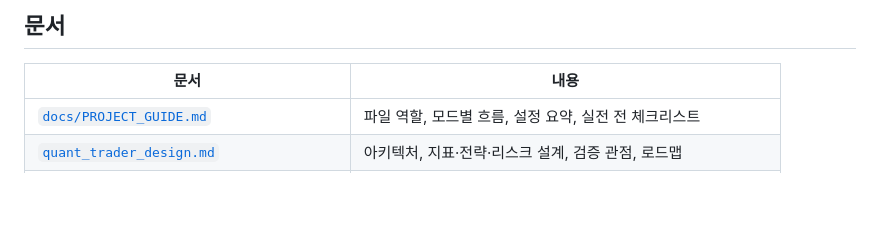
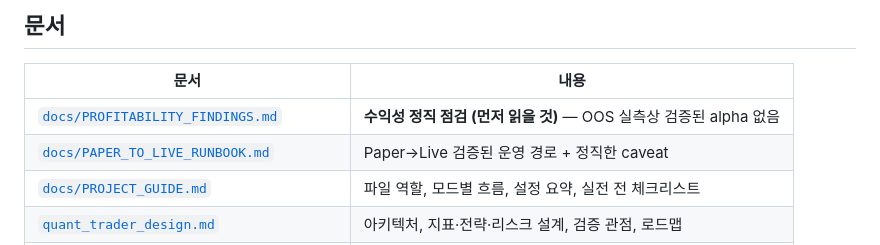
Before and after one commit to easygap/quant_trader, a Markdown page: README.md, the part around the change. GitHub-like rendering; blank space fills up the shorter version.

```diff
--- a/README.md
+++ b/README.md
@@ -235,6 +235,8 @@ pytest tests/ -q
 
 | 문서 | 내용 |
 |------|------|
+| [`docs/PROFITABILITY_FINDINGS.md`](docs/PROFITABILITY_FINDINGS.md) | **수익성 정직 점검 (먼저 읽을 것)** — OOS 실측상 검증된 alpha 없음 |
+| [`docs/PAPER_TO_LIVE_RUNBOOK.md`](docs/PAPER_TO_LIVE_RUNBOOK.md) | Paper→Live 검증된 운영 경로 + 정직한 caveat |
 | [`docs/PROJECT_GUIDE.md`](docs/PROJECT_GUIDE.md) | 파일 역할, 모드별 흐름, 설정 요약, 실전 전 체크리스트 |
 | [`quant_trader_design.md`](quant_trader_design.md) | 아키텍처, 지표·전략·리스크 설계, 검증 관점, 로드맵 |
 | [`BACKTEST_IMPROVEMENT.md`](docs/BACKTEST_IMPROVEMENT.md) | 백테스트 신뢰성 개선 내역, 알려진 한계, 추가 과제 |
```
Also changed, not shown: docs/PROFITABILITY_FINDINGS.md (added, +73 -0 lines).
